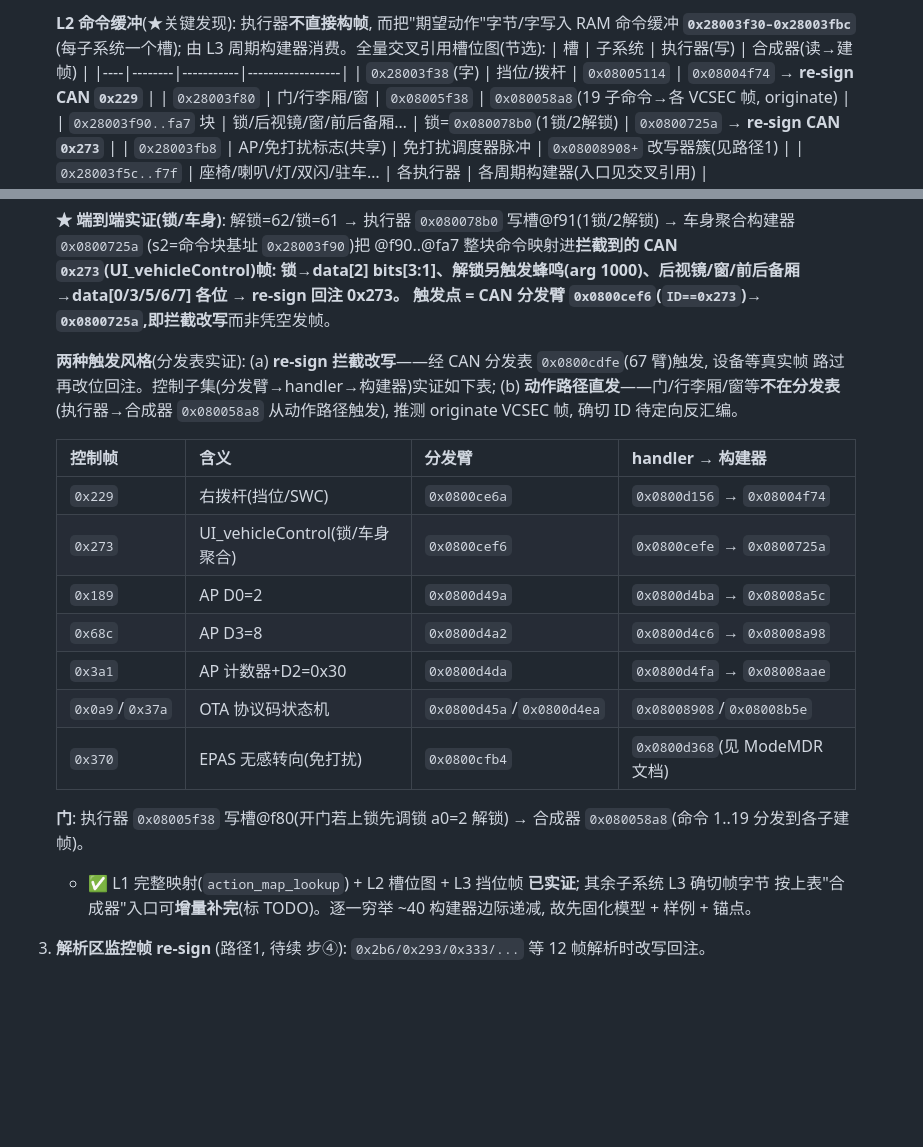
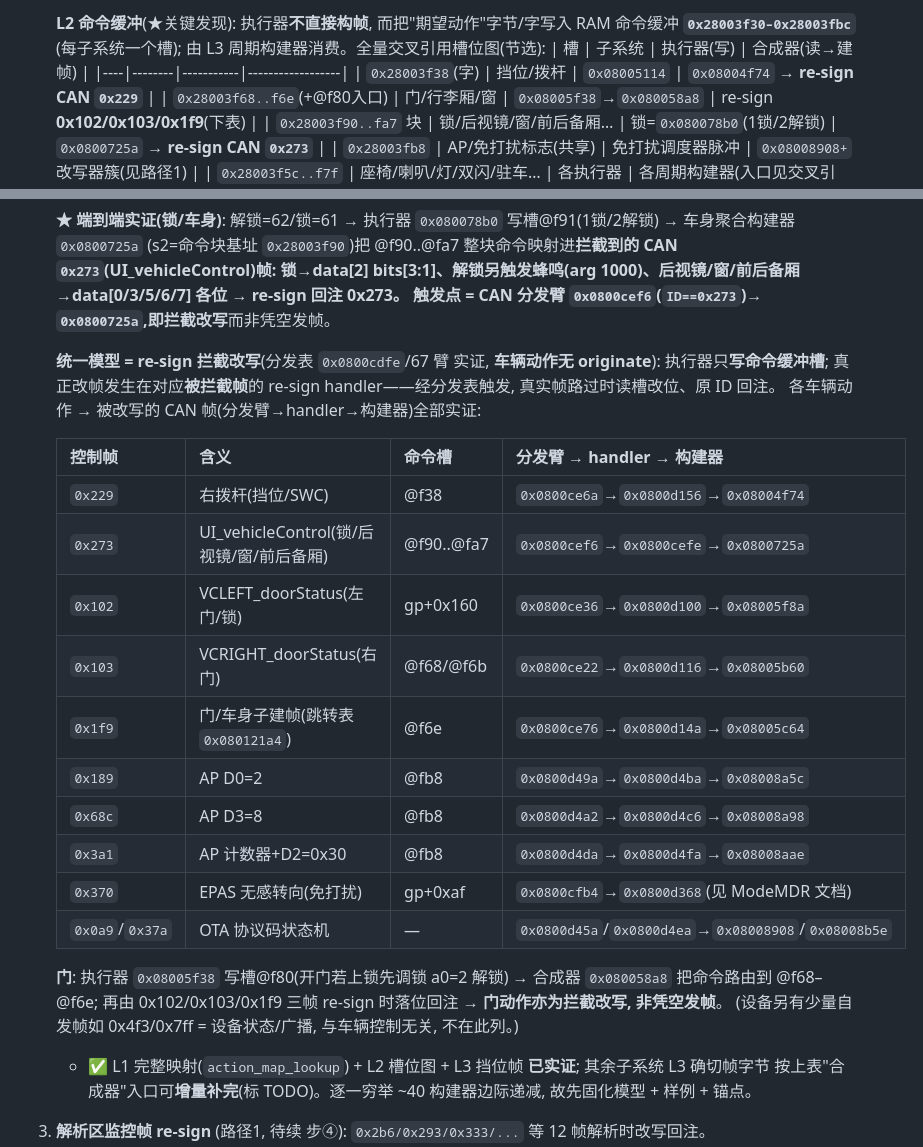
Before and after one commit to netPokey/feifanReverse, a Markdown page: firmware/CONTROL_INJECTION.md, 2 parts joined by grey strips. Drawn GitHub-style; blank space fills up the shorter version.

Commit message:
docs(control): 校正为统一 re-sign 模型 — 门确证为拦截改写(0x102/0x103/0x1f9), 车辆动作无 originate
深挖门链路推翻上一版"动作路径直发/originate"推测:
- 门 @f6e 构建器 0x08005c64 仅由分发 handler 0x0800d152 调用(0x1f9 handler 0x0800d14a),
  且 0x102(左门/锁 handler 0x08005f8a)/0x103(右门 handler 0x08005b60)均为 re-sign,
  读命令槽 @f68/@f6b/@f6e + gp+0x160 改写被拦截帧 → 门动作 = 拦截改写, 非凭空发帧。
- 统一模型确立: **所有车辆动作注入 = re-sign**(分发表 0x0800cdfe/67 臂触发); 执行器只写命令缓冲槽,
  改帧发生在对应被拦截帧的 re-sign handler。
- 控制映射表补全门 3 帧(0x102/0x103/0x1f9)并标注命令槽; 自发帧(0x4f3/0x7ff 设备状态)与车辆控制无关另注。

仅文档校正。

Co-Authored-By: Claude Opus 4.8 <noreply@anthropic.com>
Claude-Session: https://claude.ai/code/session_013GvTivZApuHUoyZexbZuxp

```diff
--- a/firmware/CONTROL_INJECTION.md
+++ b/firmware/CONTROL_INJECTION.md
@@ -26,7 +26,7 @@
    | 槽 | 子系统 | 执行器(写) | 合成器(读→建帧) |
    |----|--------|-----------|------------------|
    | `0x28003f38`(字) | 挡位/拨杆 | `0x08005114` | `0x08004f74` → **re-sign CAN `0x229`** |
-   | `0x28003f80` | 门/行李厢/窗 | `0x08005f38` | `0x080058a8`(19 子命令→各 VCSEC 帧, originate) |
+   | `0x28003f68..f6e`(+@f80入口) | 门/行李厢/窗 | `0x08005f38`→`0x080058a8` | re-sign **0x102/0x103/0x1f9**(下表) |
    | `0x28003f90..fa7` 块 | 锁/后视镜/窗/前后备厢… | 锁=`0x080078b0`(1锁/2解锁) | `0x0800725a` → **re-sign CAN `0x273`** |
    | `0x28003fb8` | AP/免打扰标志(共享) | 免打扰调度器脉冲 | `0x08008908+` 改写器簇(见路径1) |
    | `0x28003f5c..f7f` | 座椅/喇叭/灯/双闪/驻车… | 各执行器 | 各周期构建器(入口见交叉引用) |
@@ -46,20 +46,26 @@
    锁→data[2] bits[3:1]、解锁另触发蜂鸣(arg 1000)、后视镜/窗/前后备厢→data[0/3/5/6/7] 各位 → re-sign 回注 0x273。
    触发点 = CAN 分发臂 `0x0800cef6`(`ID==0x273`)→ `0x0800725a`,即**拦截改写**而非凭空发帧。
 
-   **两种触发风格**(分发表实证): (a) **re-sign 拦截改写**——经 CAN 分发表 `0x0800cdfe`(67 臂)触发, 设备等真实帧
-   路过再改位回注。控制子集(分发臂→handler→构建器)实证如下表; (b) **动作路径直发**——门/行李厢/窗等**不在分发表**
-   (执行器→合成器 `0x080058a8` 从动作路径触发), 推测 originate VCSEC 帧, 确切 ID 待定向反汇编。
+   **统一模型 = re-sign 拦截改写**(分发表 `0x0800cdfe`/67 臂 实证, **车辆动作无 originate**): 执行器只**写命令缓冲槽**;
+   真正改帧发生在对应**被拦截帧**的 re-sign handler——经分发表触发, 真实帧路过时读槽改位、原 ID 回注。
+   各车辆动作 → 被改写的 CAN 帧(分发臂→handler→构建器)全部实证:
 
-   | 控制帧 | 含义 | 分发臂 | handler → 构建器 |
-   |--------|------|--------|------------------|
-   | `0x229` | 右拨杆(挡位/SWC) | `0x0800ce6a` | `0x0800d156` → `0x08004f74` |
-   | `0x273` | UI_vehicleControl(锁/车身聚合) | `0x0800cef6` | `0x0800cefe` → `0x0800725a` |
-   | `0x189` | AP D0=2 | `0x0800d49a` | `0x0800d4ba` → `0x08008a5c` |
-   | `0x68c` | AP D3=8 | `0x0800d4a2` | `0x0800d4c6` → `0x08008a98` |
-   | `0x3a1` | AP 计数器+D2=0x30 | `0x0800d4da` | `0x0800d4fa` → `0x08008aae` |
-   | `0x0a9`/`0x37a` | OTA 协议码状态机 | `0x0800d45a`/`0x0800d4ea` | `0x08008908`/`0x08008b5e` |
-   | `0x370` | EPAS 无感转向(免打扰) | `0x0800cfb4` | `0x0800d368`(见 ModeMDR 文档) |
-   **门**: 执行器 `0x08005f38` 写槽@f80(开门若上锁先调锁 a0=2 解锁) → 合成器 `0x080058a8`(命令 1..19 分发到各子建帧)。
+   | 控制帧 | 含义 | 命令槽 | 分发臂 → handler → 构建器 |
+   |--------|------|--------|---------------------------|
+   | `0x229` | 右拨杆(挡位/SWC) | @f38 | `0x0800ce6a`→`0x0800d156`→`0x08004f74` |
+   | `0x273` | UI_vehicleControl(锁/后视镜/窗/前后备厢) | @f90..@fa7 | `0x0800cef6`→`0x0800cefe`→`0x0800725a` |
+   | `0x102` | VCLEFT_doorStatus(左门/锁) | gp+0x160 | `0x0800ce36`→`0x0800d100`→`0x08005f8a` |
+   | `0x103` | VCRIGHT_doorStatus(右门) | @f68/@f6b | `0x0800ce22`→`0x0800d116`→`0x08005b60` |
+   | `0x1f9` | 门/车身子建帧(跳转表 `0x080121a4`) | @f6e | `0x0800ce76`→`0x0800d14a`→`0x08005c64` |
+   | `0x189` | AP D0=2 | @fb8 | `0x0800d49a`→`0x0800d4ba`→`0x08008a5c` |
+   | `0x68c` | AP D3=8 | @fb8 | `0x0800d4a2`→`0x0800d4c6`→`0x08008a98` |
+   | `0x3a1` | AP 计数器+D2=0x30 | @fb8 | `0x0800d4da`→`0x0800d4fa`→`0x08008aae` |
+   | `0x370` | EPAS 无感转向(免打扰) | gp+0xaf | `0x0800cfb4`→`0x0800d368`(见 ModeMDR 文档) |
+   | `0x0a9`/`0x37a` | OTA 协议码状态机 | — | `0x0800d45a`/`0x0800d4ea`→`0x08008908`/`0x08008b5e` |
+
+   **门**: 执行器 `0x08005f38` 写槽@f80(开门若上锁先调锁 a0=2 解锁) → 合成器 `0x080058a8` 把命令路由到 @f68–@f6e;
+   再由 0x102/0x103/0x1f9 三帧 re-sign 时落位回注 → **门动作亦为拦截改写, 非凭空发帧**。
+   (设备另有少量自发帧如 0x4f3/0x7ff = 设备状态/广播, 与车辆控制无关, 不在此列。)
 
    - ✅ L1 完整映射(`action_map_lookup`) + L2 槽位图 + L3 挡位帧 **已实证**; 其余子系统 L3 确切帧字节
      按上表"合成器"入口可**增量补完**(标 TODO)。逐一穷举 ~40 构建器边际递减, 故先固化模型 + 样例 + 锚点。
```
